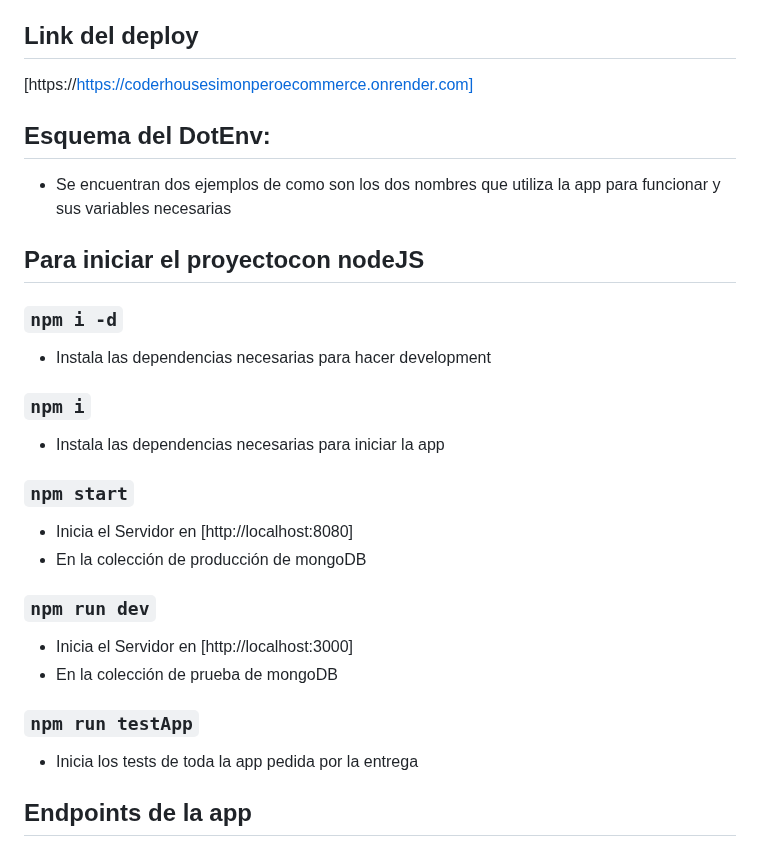
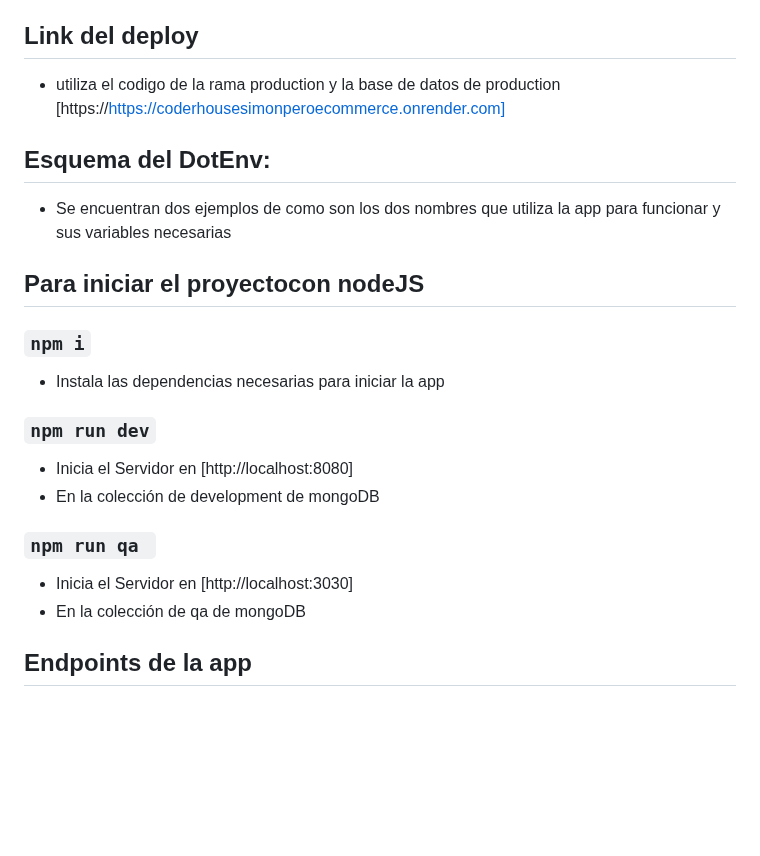
Before and after one commit to SimonPero/PeroBellidoBackend, a Markdown page: README.md, the part around the change. GitHub-like rendering; blank space fills up the shorter version.

```diff
--- a/README.md
+++ b/README.md
@@ -10,7 +10,7 @@ Este proyecto es un API básica que sigue las consignas de la tercera preEntrega
 - [x] DotEnv
 
 ## Link del deploy
-
+- utiliza el codigo de la rama production y la base de datos de production
 [https://https://coderhousesimonperoecommerce.onrender.com]
 
 
@@ -19,22 +19,17 @@ Este proyecto es un API básica que sigue las consignas de la tercera preEntrega
 
 ## Para iniciar el proyectocon nodeJS
 
-### `npm i -d`
-- Instala las dependencias necesarias para hacer development
-
 ### `npm i`
 - Instala las dependencias necesarias para iniciar la app
 
-### `npm start`
+### `npm run dev`
 - Inicia el Servidor en [http://localhost:8080]
-- En la colección de producción de mongoDB
+- En la colección de development de mongoDB
 
-### `npm run dev`
-- Inicia el Servidor en [http://localhost:3000]
-- En la colección de prueba de mongoDB
+### `npm run qa `
+- Inicia el Servidor en [http://localhost:3030]
+- En la colección de qa de mongoDB
 
-### `npm run testApp`
-- Inicia los tests de toda la app pedida por la entrega
 
 ## Endpoints de la app
 
```
